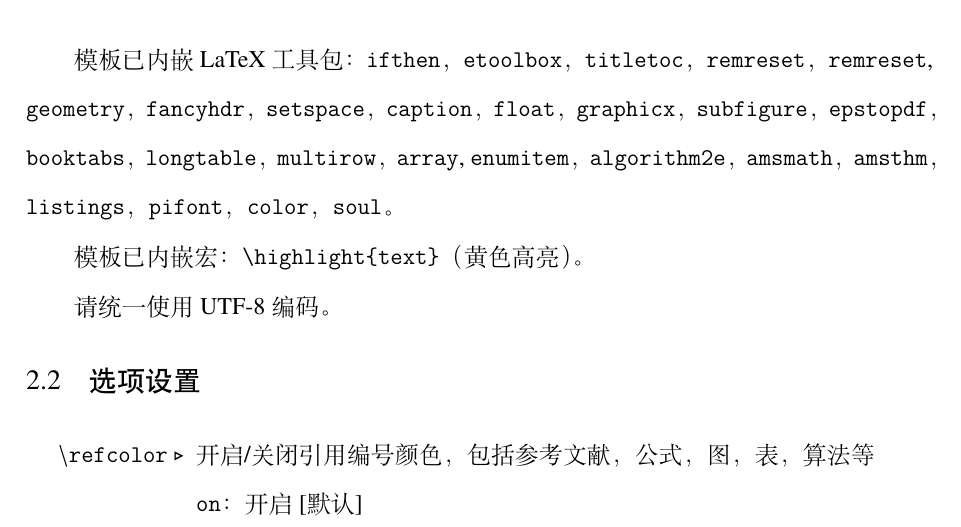
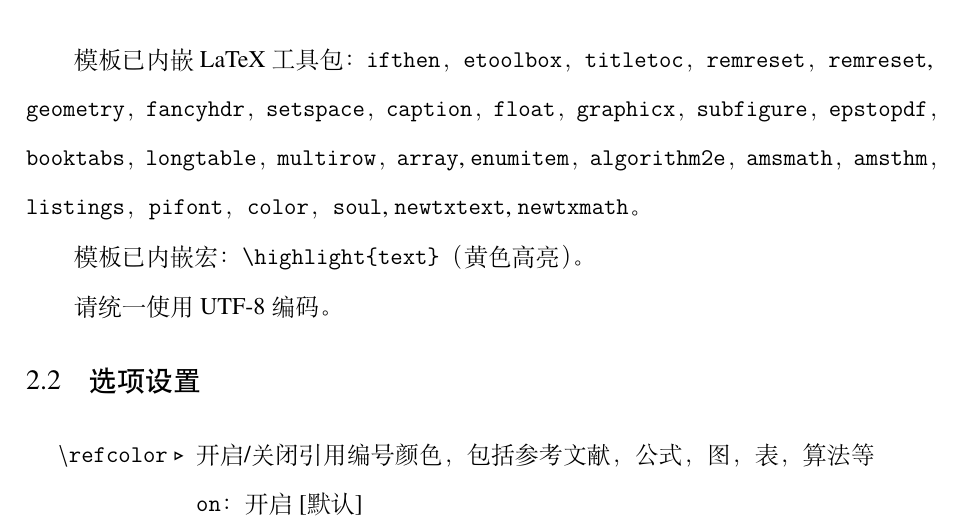
Before and after one commit to CheckBoxStudio/BUAAThesis, a LaTeX thesis (Template.tex, which reads tex/chap_instruction.tex): part of page 23 of 41, cut so that both start at the same text. Compiled offline with XeLaTeX.

Commit message:
update instructions

```diff
--- a/tex/chap_instruction.tex
+++ b/tex/chap_instruction.tex
@@ -59,7 +59,7 @@ Again，这是北航论文\LaTeX{}模板（\CTeX{}-Based）\BUAAThesis{}。
  {\tt graphicx}，{\tt subfigure}，{\tt epstopdf}，
  {\tt book\-tabs}，{\tt longtable}，{\tt multirow}，{\tt array}, {\tt enumitem}，
  {\tt algorithm2e}，{\tt amsmath}，{\tt amsthm}，{\tt listings}，
- {\tt pifont}，{\tt color}，{\tt soul}。
+ {\tt pifont}，{\tt color}，{\tt soul}, {\tt newtxtext}, {\tt newtxmath}。
 
 模板已内嵌宏：\verb|\highlight{text}|（黄色高亮）。
 
```
Also changed, not shown: Template.tex (+1 -1 lines).
